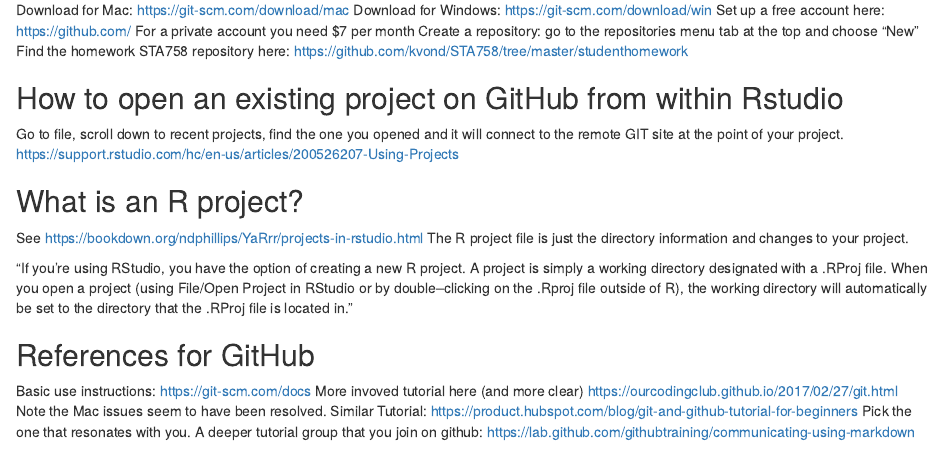
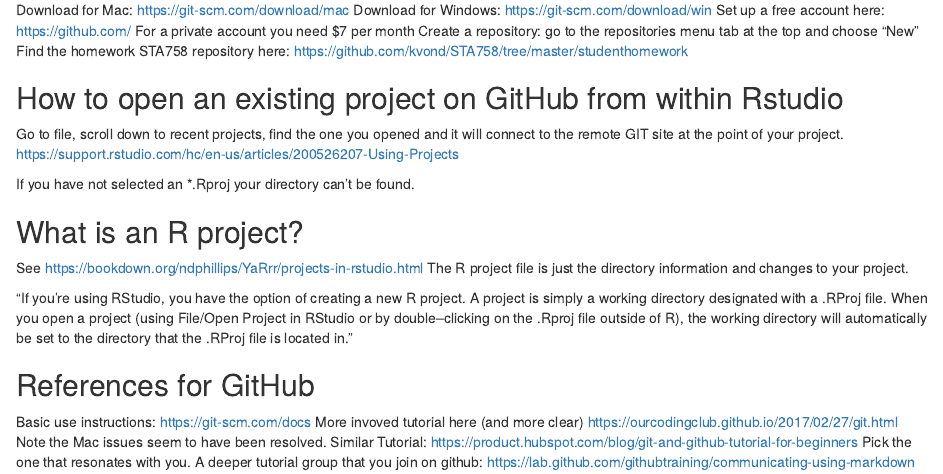
Before and after one commit to kvond/STA758, an R Markdown document (Intro tasks/Intro to GitHub.Rmd): the page in a window 1100 px wide, from 180 px down. Rendered offline with R 4.5, knitr and Pandoc, with nearby package versions.

Commit message:
Change to finding a project

```diff
--- a/Intro tasks/Intro to GitHub.Rmd
+++ b/Intro tasks/Intro to GitHub.Rmd
@@ -17,6 +17,8 @@
 Go to file, scroll down to recent projects, find the one you opened and it will connect to the remote GIT site at the point of your project.
 https://support.rstudio.com/hc/en-us/articles/200526207-Using-Projects
 
+If you have not selected an *.Rproj your directory can't be found.
+
 ## What is an R project?
 See https://bookdown.org/ndphillips/YaRrr/projects-in-rstudio.html
 The R project file is just the directory information and changes to your project.
```
Also changed, not shown: 1 other file.
